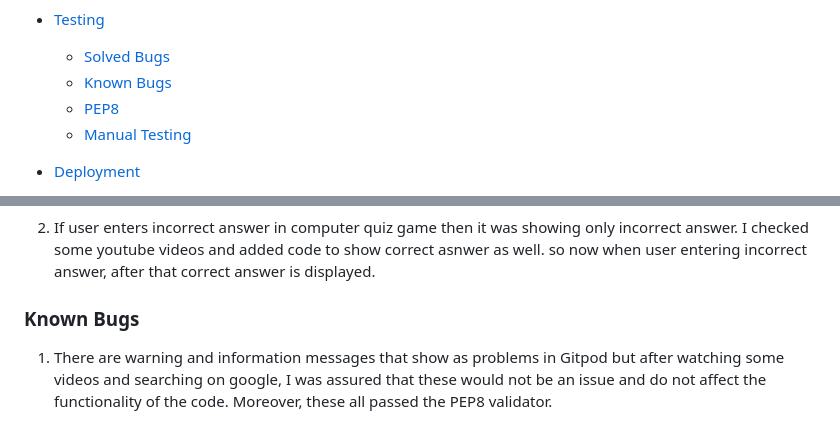
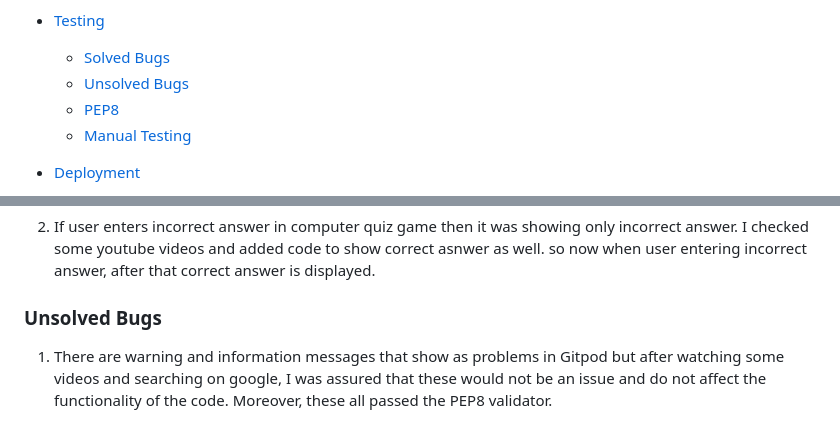
Before and after one commit to AmarDange/Brain-Refreshment-Game, a Markdown page: README.md, 2 parts joined by grey strips. Rendered like a GitHub page.

```diff
--- a/README.md
+++ b/README.md
@@ -31,7 +31,7 @@ Description: A computer quiz game in Python. The user attempts to write correct
 
 * [Testing](#Testing)
   * [Solved Bugs](#Solved-Bugs)
-  * [Known Bugs](#Known-Bugs)
+  * [Unsolved Bugs](#Unsolved-Bugs)
   * [PEP8](#pep8)
   * [Manual Testing](#Manual-Testing)
 
@@ -219,7 +219,7 @@ It was suggested that to improve computer Quiz coding, the user should be able t
 2. If user enters incorrect answer in computer quiz game then it was showing only incorrect answer. I checked some youtube videos and added code to show correct asnwer as well. so now when user entering incorrect answer, after that correct answer is displayed.
 
 
-### Known Bugs
+### Unsolved Bugs
 
 1. There are warning and information messages that show as problems in Gitpod but after watching some videos and searching on google, I was assured that these would not be an issue and do not affect the functionality of the code. Moreover, these all passed the PEP8 validator.
 
```
